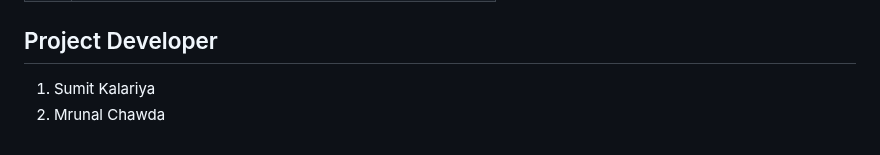
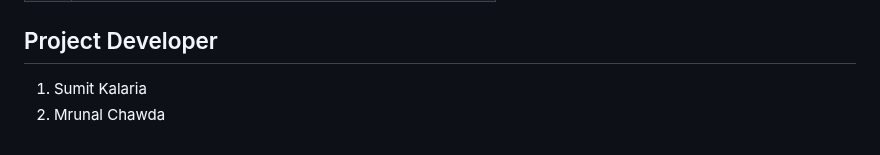
Before and after one commit to Cyber-Buddy/APKHunt, a Markdown page: README.md, the part around the change. Rendered like a GitHub page.

```diff
--- a/README.md
+++ b/README.md
@@ -63,5 +63,5 @@ The OWASP MASVS (Mobile Application Security Verification Standard) is the indus
 
 ## Project Developer
 
- 1. Sumit Kalariya
+ 1. Sumit Kalaria
  2. Mrunal Chawda
```
